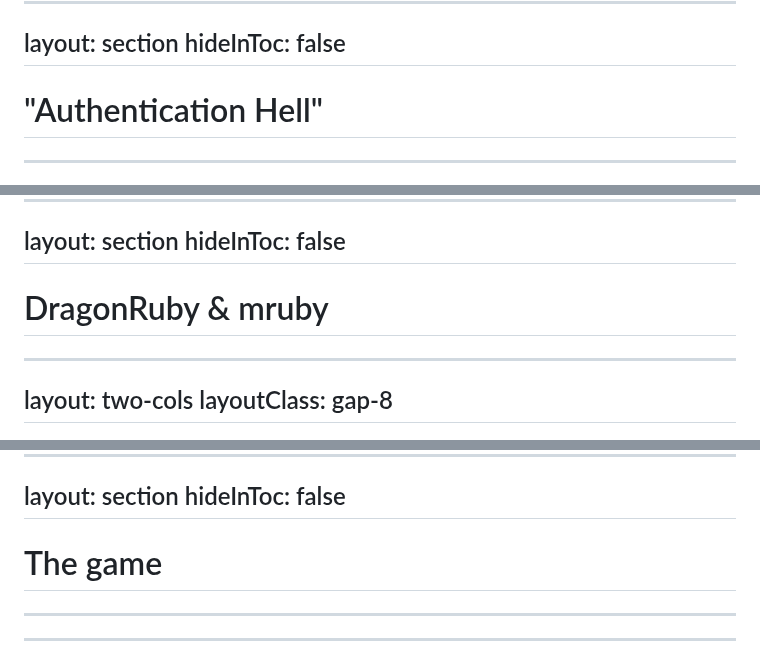
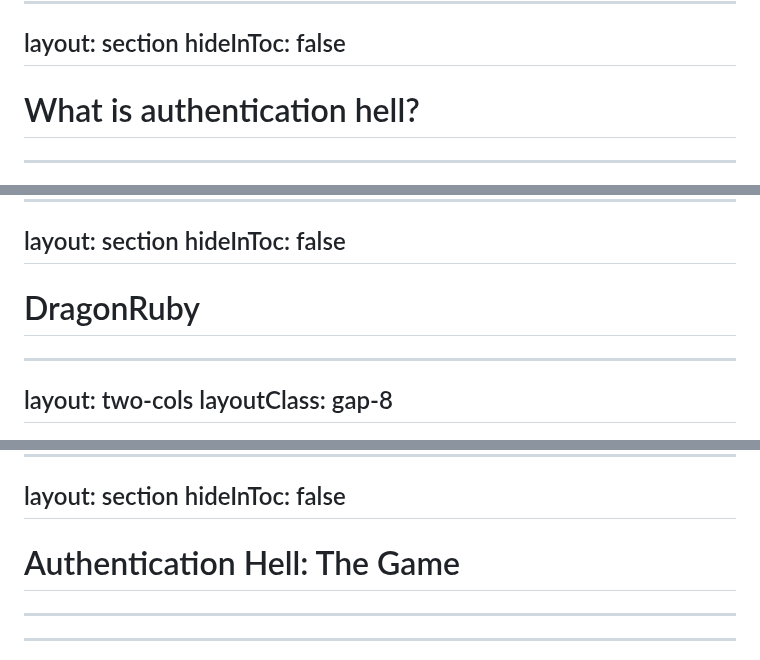
Before and after one commit to kcdragon/authentication-hell, a Markdown page: talks/rubyconf/slides.md, 3 parts joined by grey strips. GitHub-like rendering.

Commit message:
Rename RubyConf section dividers for clarity
"Authentication Hell" -> "What is authentication hell?", "DragonRuby &
mruby" -> "DragonRuby", and "The game" -> "Authentication Hell: The Game".

Co-Authored-By: Claude Opus 4.8 (1M context) <noreply@anthropic.com>

```diff
--- a/talks/rubyconf/slides.md
+++ b/talks/rubyconf/slides.md
@@ -53,7 +53,7 @@ layout: section
 hideInToc: false
 ---
 
-# "Authentication Hell"
+# What is authentication hell?
 
 <!-- What do I mean by authentication hell... -->
 
@@ -92,7 +92,7 @@ layout: section
 hideInToc: false
 ---
 
-# DragonRuby & mruby
+# DragonRuby
 
 ---
 layout: two-cols
@@ -242,7 +242,7 @@ layout: section
 hideInToc: false
 ---
 
-# The game
+# Authentication Hell: The Game
 
 ---
 ---
```
